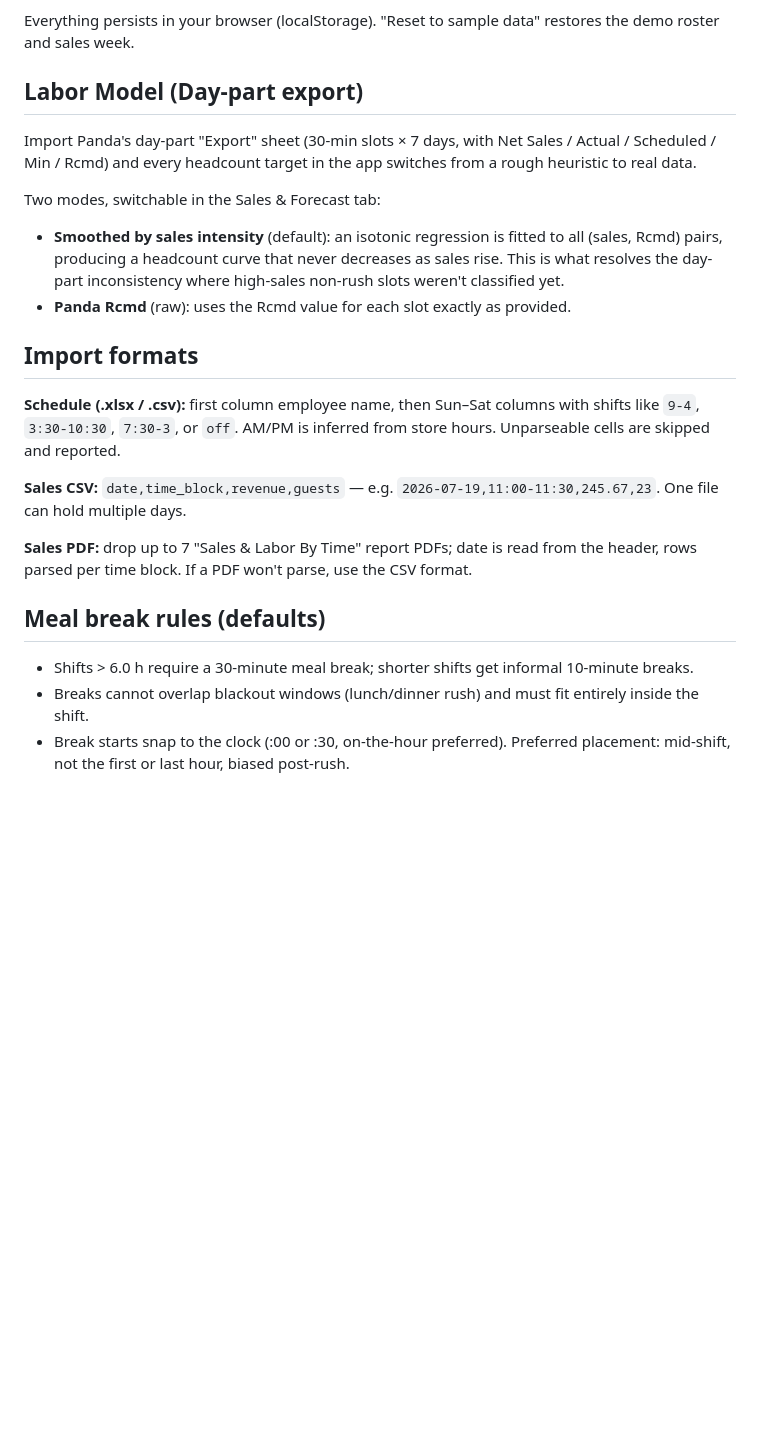
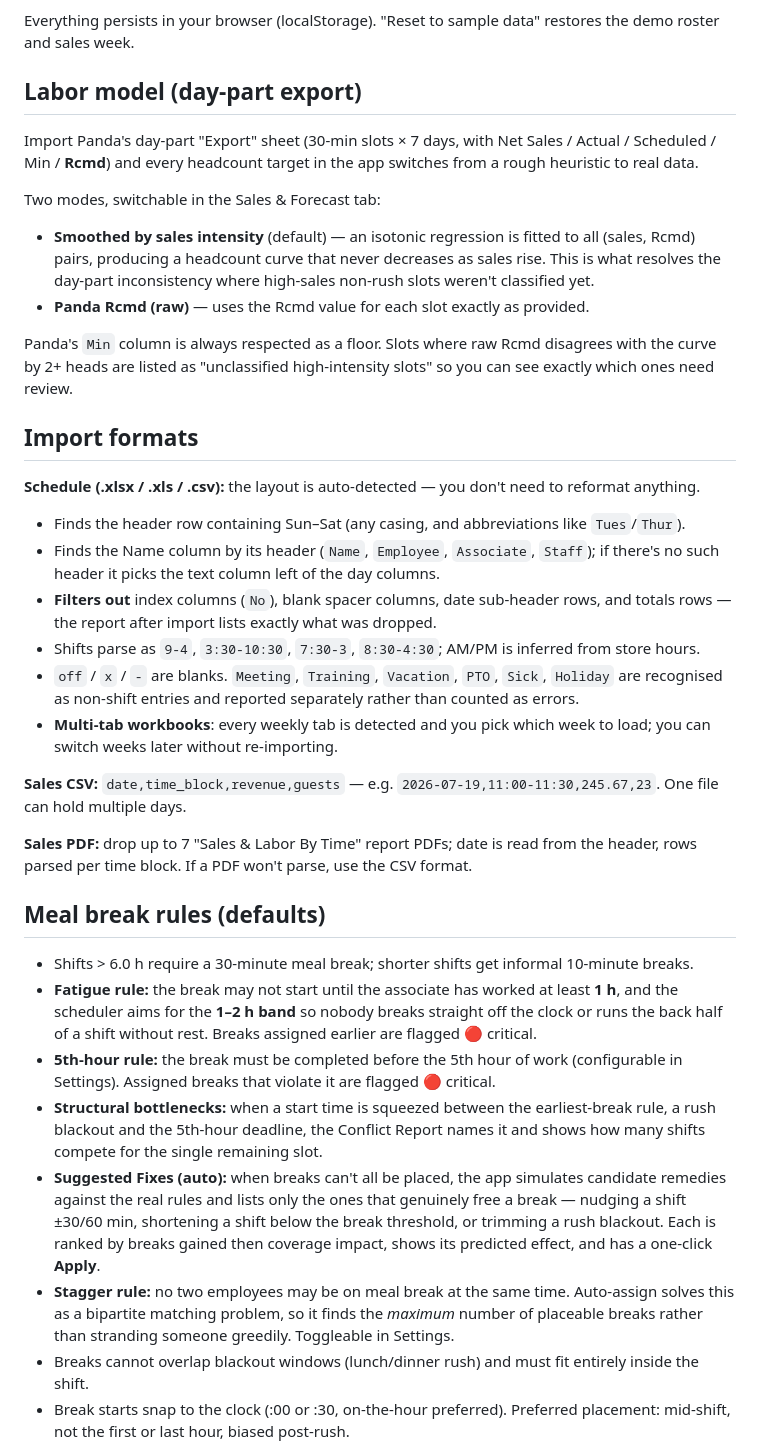
Before and after one commit to quangt0213/Scheduler, a Markdown page: README.md, the part around one of its changes. Drawn GitHub-style; blank space fills up the shorter version.

```diff
--- a/README.md
+++ b/README.md
@@ -14,17 +25,27 @@ A single-file web app for restaurant shift scheduling, meal break compliance, an
 
 Everything persists in your browser (localStorage). "Reset to sample data" restores the demo roster and sales week.
 
-## Labor Model (Day-part export)
+## Labor model (day-part export)
 
-Import Panda's day-part "Export" sheet (30-min slots × 7 days, with Net Sales / Actual / Scheduled / Min / Rcmd) and every headcount target in the app switches from a rough heuristic to real data.
+Import Panda's day-part "Export" sheet (30-min slots × 7 days, with Net Sales / Actual / Scheduled / Min / **Rcmd**) and every headcount target in the app switches from a rough heuristic to real data.
 
 Two modes, switchable in the Sales & Forecast tab:
-- **Smoothed by sales intensity** (default): an isotonic regression is fitted to all (sales, Rcmd) pairs, producing a headcount curve that never decreases as sales rise. This is what resolves the day-part inconsistency where high-sales non-rush slots weren't classified yet.
-- **Panda Rcmd** (raw): uses the Rcmd value for each slot exactly as provided.
+
+- **Smoothed by sales intensity** (default) — an isotonic regression is fitted to all (sales, Rcmd) pairs, producing a headcount curve that never decreases as sales rise. This is what resolves the day-part inconsistency where high-sales non-rush slots weren't classified yet.
+- **Panda Rcmd (raw)** — uses the Rcmd value for each slot exactly as provided.
+
+Panda's `Min` column is always respected as a floor. Slots where raw Rcmd disagrees with the curve by 2+ heads are listed as "unclassified high-intensity slots" so you can see exactly which ones need review.
 
 ## Import formats
 
-**Schedule (.xlsx / .csv):** first column employee name, then Sun–Sat columns with shifts like `9-4`, `3:30-10:30`, `7:30-3`, or `off`. AM/PM is inferred from store hours. Unparseable cells are skipped and reported.
+**Schedule (.xlsx / .xls / .csv):** the layout is auto-detected — you don't need to reformat anything.
+
+- Finds the header row containing Sun–Sat (any casing, and abbreviations like `Tues`/`Thur`).
+- Finds the Name column by its header (`Name`, `Employee`, `Associate`, `Staff`); if there's no such header it picks the text column left of the day columns.
+- **Filters out** index columns (`No`), blank spacer columns, date sub-header rows, and totals rows — the report after import lists exactly what was dropped.
+- Shifts parse as `9-4`, `3:30-10:30`, `7:30-3`, `8:30-4:30`; AM/PM is inferred from store hours.
+- `off` / `x` / `-` are blanks. `Meeting`, `Training`, `Vacation`, `PTO`, `Sick`, `Holiday` are recognised as non-shift entries and reported separately rather than counted as errors.
+- **Multi-tab workbooks**: every weekly tab is detected and you pick which week to load; you can switch weeks later without re-importing.
 
 **Sales CSV:** `date,time_block,revenue,guests` — e.g. `2026-07-19,11:00-11:30,245.67,23`. One file can hold multiple days.
 
@@ -33,6 +54,11 @@ Two modes, switchable in the Sales & Forecast tab:
 ## Meal break rules (defaults)
 
 - Shifts > 6.0 h require a 30-minute meal break; shorter shifts get informal 10-minute breaks.
+- **Fatigue rule:** the break may not start until the associate has worked at least **1 h**, and the scheduler aims for the **1–2 h band** so nobody breaks straight off the clock or runs the back half of a shift without rest. Breaks assigned earlier are flagged 🔴 critical.
+- **5th-hour rule:** the break must be completed before the 5th hour of work (configurable in Settings). Assigned breaks that violate it are flagged 🔴 critical.
+- **Structural bottlenecks:** when a start time is squeezed between the earliest-break rule, a rush blackout and the 5th-hour deadline, the Conflict Report names it and shows how many shifts compete for the single remaining slot.
+- **Suggested Fixes (auto):** when breaks can't all be placed, the app simulates candidate remedies against the real rules and lists only the ones that genuinely free a break — nudging a shift ±30/60 min, shortening a shift below the break threshold, or trimming a rush blackout. Each is ranked by breaks gained then coverage impact, shows its predicted effect, and has a one-click **Apply**.
+- **Stagger rule:** no two employees may be on meal break at the same time. Auto-assign solves this as a bipartite matching problem, so it finds the *maximum* number of placeable breaks rather than stranding someone greedily. Toggleable in Settings.
 - Breaks cannot overlap blackout windows (lunch/dinner rush) and must fit entirely inside the shift.
 - Break starts snap to the clock (:00 or :30, on-the-hour preferred). Preferred placement: mid-shift, not the first or last hour, biased post-rush.
 
```
Also changed, not shown: other parts of README.md (+12 -1 lines).
